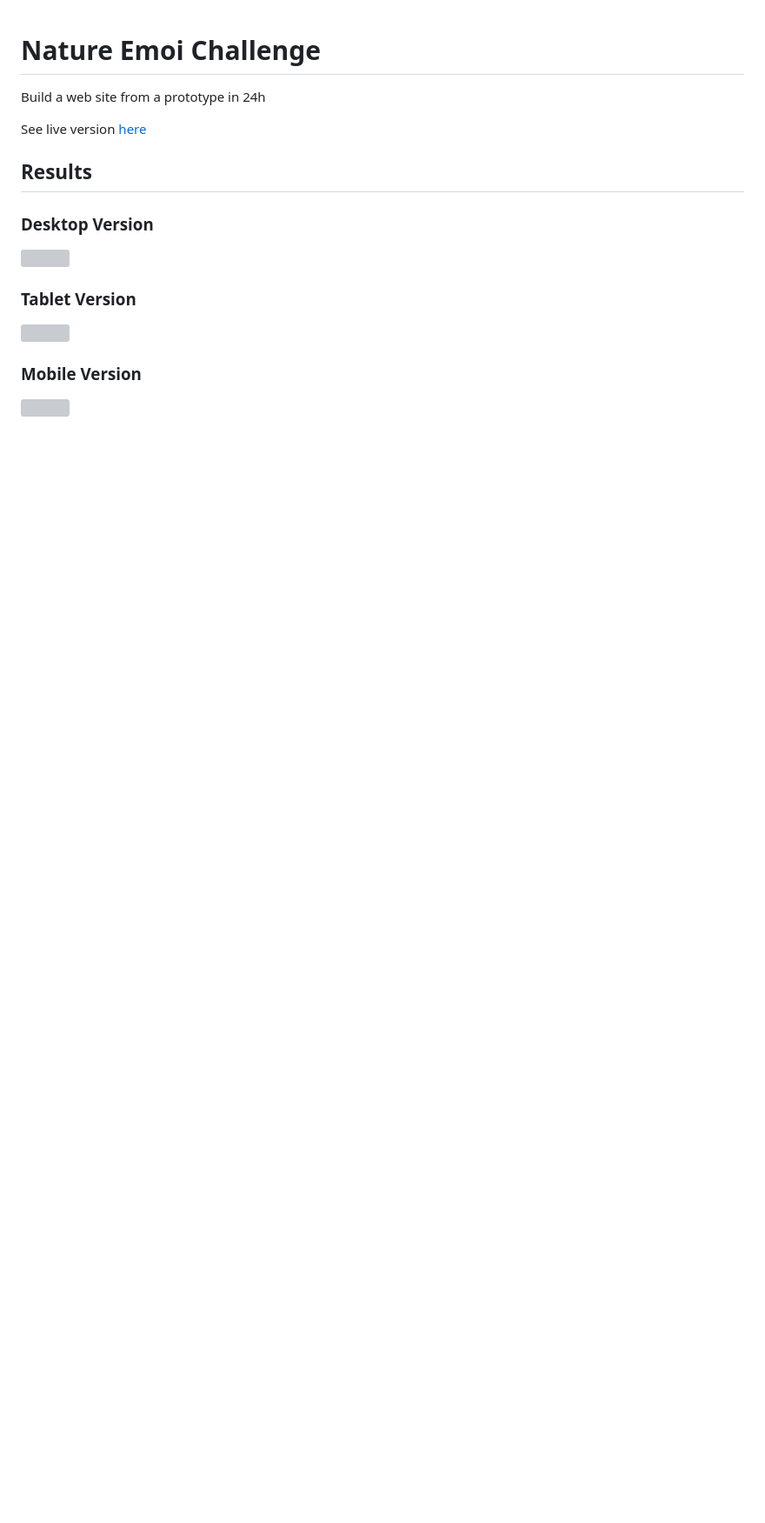
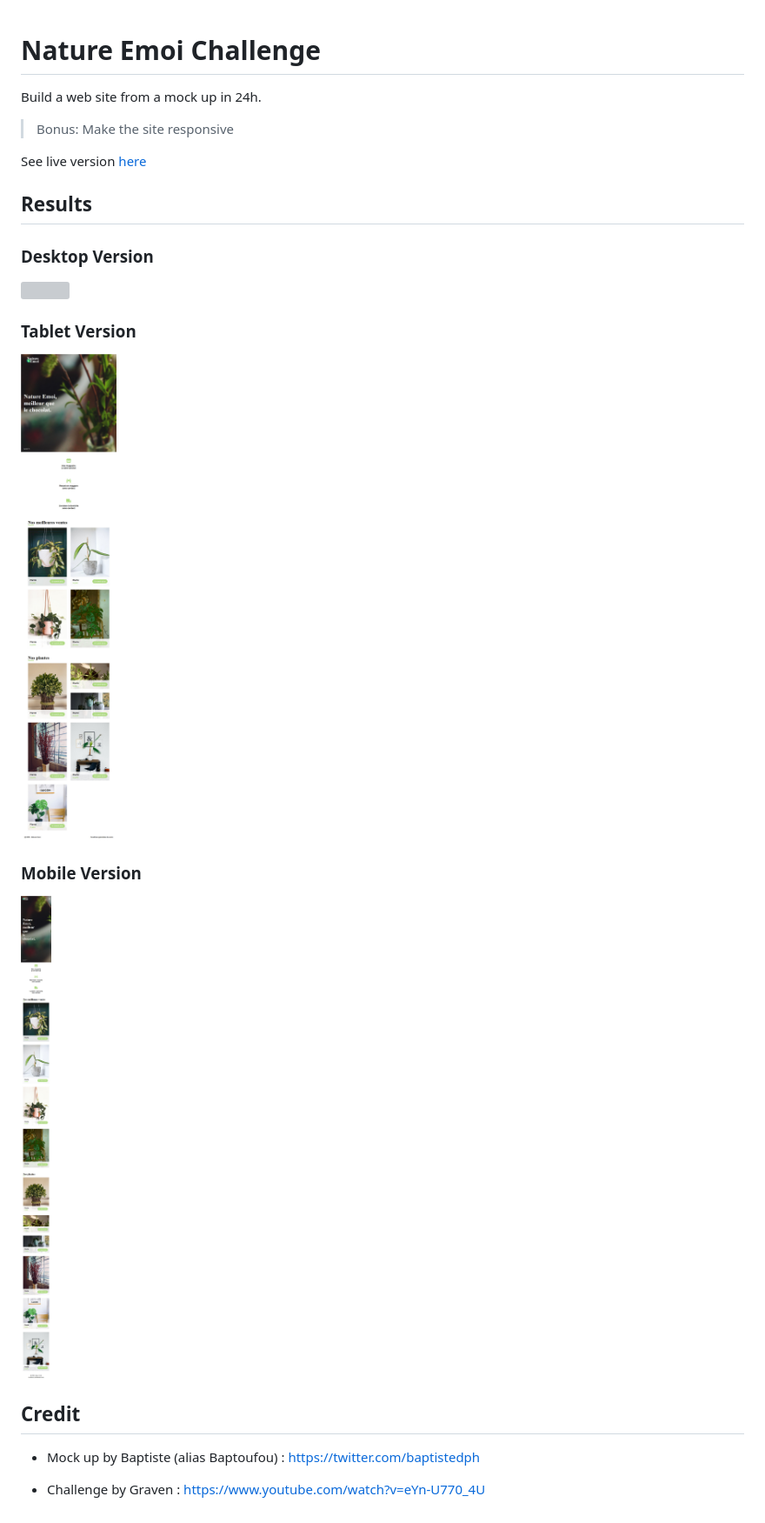
Before and after one commit to shimdevkun/NatureEmoiChallenge, a Markdown page: README.md, the part around the change printed below. Shown: that part at 87% size. Drawn GitHub-style; pictures changed too: images/results/mobile.jpg (added), images/results/tablet.jpg (added); blank space fills up the shorter version; grey boxes are pictures that could not be loaded.

```diff
--- a/README.md
+++ b/README.md
@@ -1,8 +1,10 @@
 # Nature Emoi Challenge
 
-Build a web site from a prototype in 24h
+Build a web site from a mock up in 24h.
 
-See live version [here]()
+> Bonus: Make the site responsive
+
+See live version [here](https://nature-emoi.vercel.app/)
 
 ## Results
 
@@ -12,8 +14,14 @@ See live version [here]()
 
 ### Tablet Version
 
-![](./images/result_mobile_layout_light.png)
+![](./images/results/tablet.jpg)
 
 ### Mobile Version
 
-![](./images/result_mobile_layout_light.png)
+![](./images/results/mobile.jpg)
+
+## Credit
+
+- Mock up by Baptiste (alias Baptoufou) : https://twitter.com/baptistedph
+
+- Challenge by Graven : https://www.youtube.com/watch?v=eYn-U770_4U
```
Also changed, not shown: other parts of README.md (+1 -1 lines), 1 other file.
